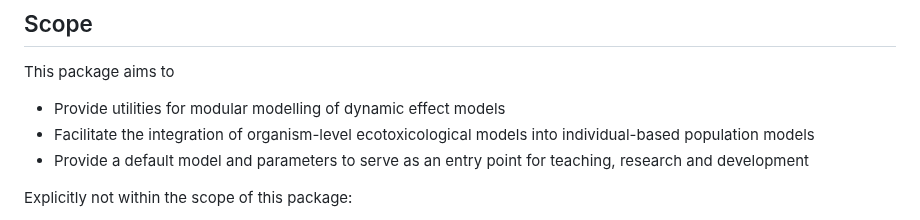
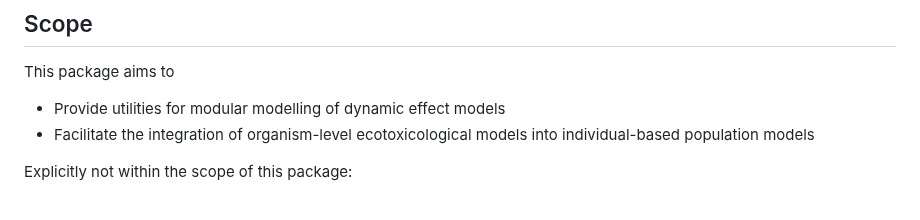
Before and after one commit to SimonHansul/EcotoxSystems.jl, a Markdown page: README.md, the part around the change. GitHub-like rendering.

```diff
--- a/README.md
+++ b/README.md
@@ -12,7 +12,6 @@ This package aims to
 
 - Provide utilities for modular modelling of dynamic effect models
 - Facilitate the integration of organism-level ecotoxicological models into individual-based population models
-- Provide a default model and parameters to serve as an entry point for teaching, research and development
 
 Explicitly not within the scope of this package:
 
```
